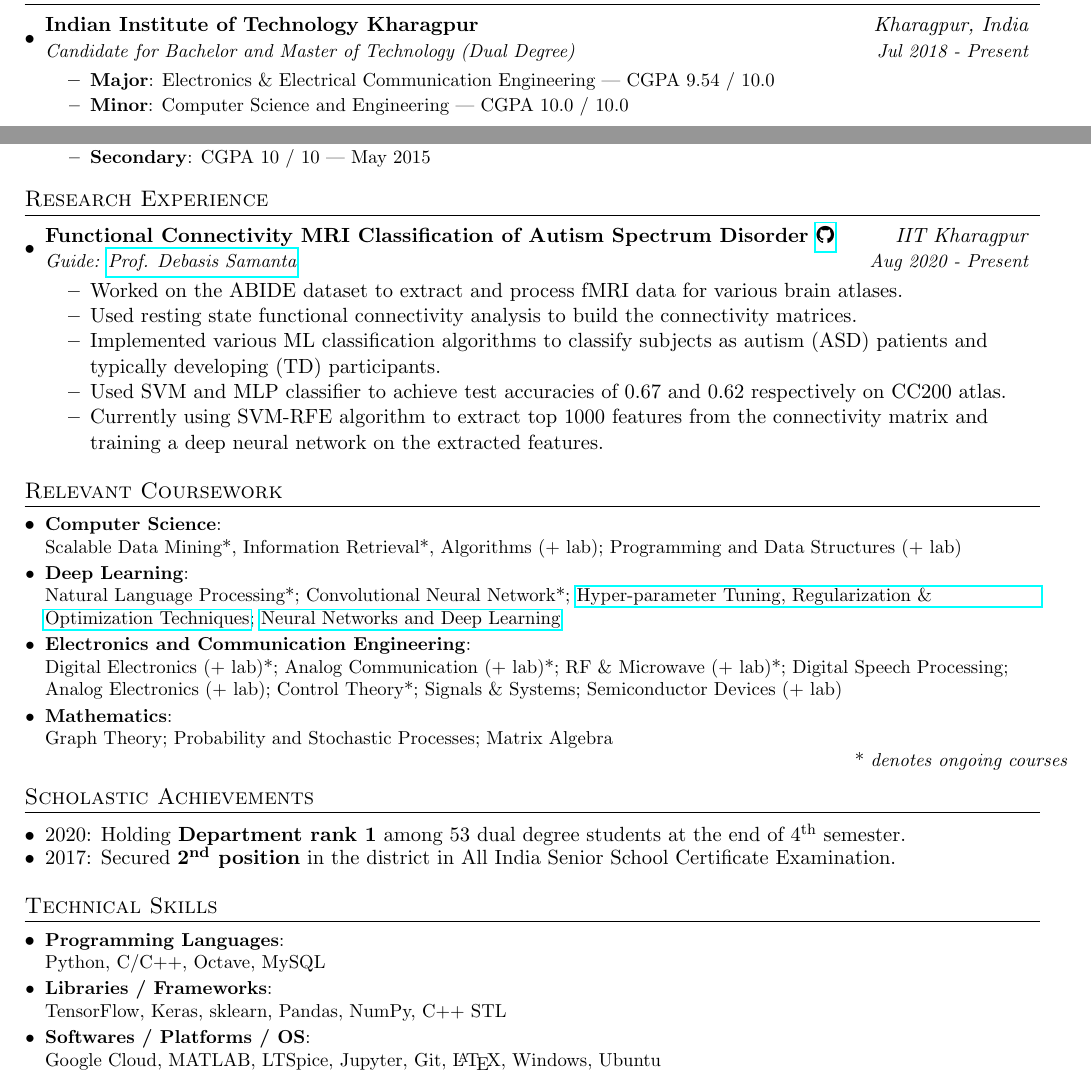
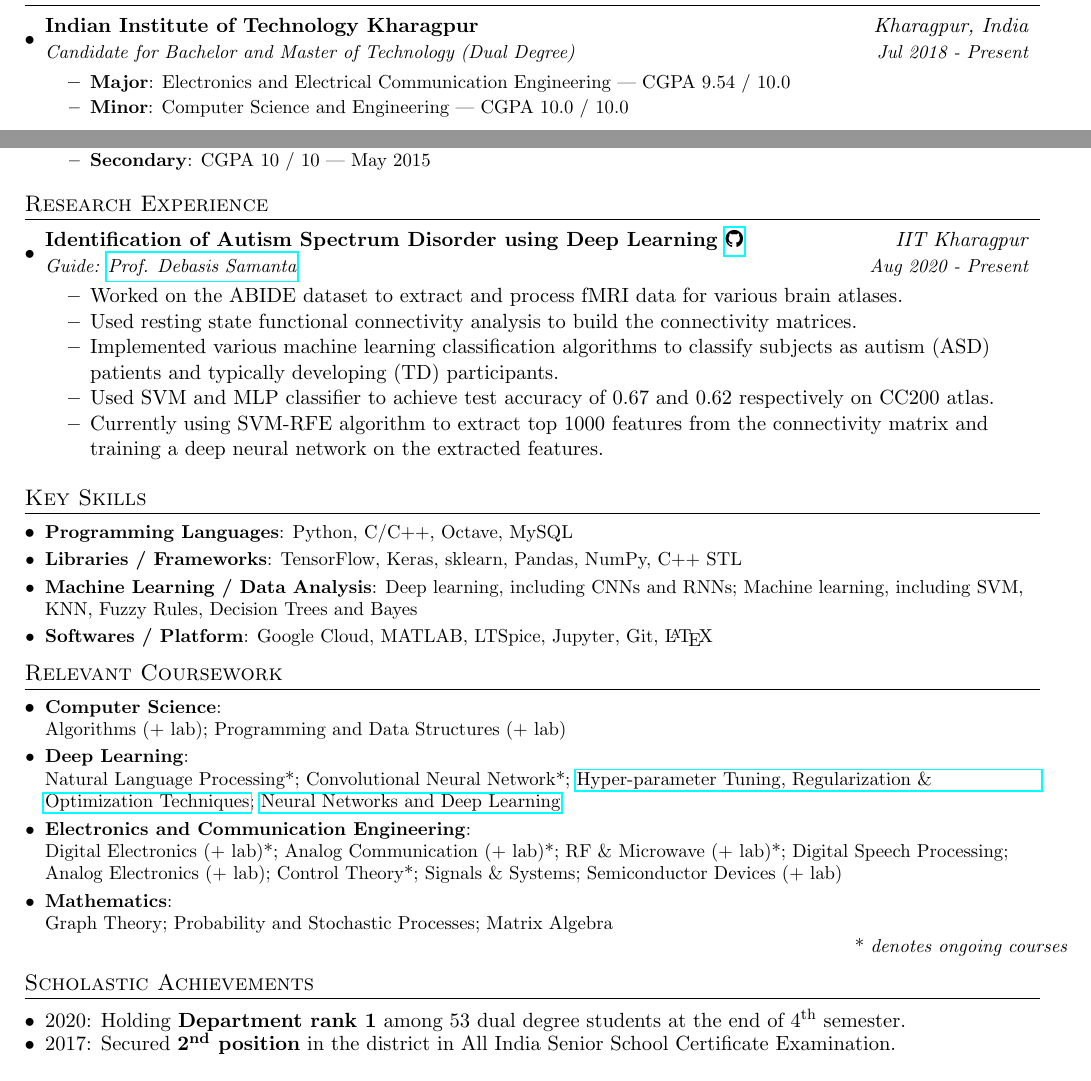
Before and after one commit to utkarsh512/Resume, a LaTeX document (source.tex): two parts of the page, joined at a grey line, cut so that both start at the same text. Compiled offline with pdfLaTeX.

Commit message:
Update source.tex

```diff
--- a/source.tex
+++ b/source.tex
@@ -90,7 +90,7 @@
       {Candidate for Bachelor and Master of Technology (Dual Degree)}{Jul 2018 - Present}
       \resumeItemListStart
         \resumeItem{Major}
-          {Electronics \& Electrical Communication Engineering | CGPA 9.54 / 10.0}
+          {Electronics and Electrical Communication Engineering | CGPA 9.54 / 10.0}
         \resumeItem{Minor}
           {Computer Science and Engineering | CGPA  10.0 / 10.0}
       \resumeItemListEnd
@@ -112,26 +112,35 @@
   \resumeSubHeadingListStart
 
     \resumeSubheading
-      {Functional Connectivity MRI Classification of Autism Spectrum Disorder \href{https://github.com/utkarsh512/fMRI-classification-of-ASD}{\faGithub}}{\textit{IIT Kharagpur}}
+      {Identification of Autism Spectrum Disorder using Deep Learning \href{https://github.com/utkarsh512/fMRI-classification-of-ASD}{\faGithub}}{\textit{IIT Kharagpur}}
       {Guide: \href{https://cse.iitkgp.ac.in/~dsamanta/}{Prof. Debasis Samanta}}{Aug 2020 - Present}
       \begin{itemize}
           \itemsep-0.15em
           \item {Worked on the ABIDE dataset to extract and process fMRI data for various brain atlases.}
           \item {Used resting state functional connectivity analysis to build the connectivity matrices.}
-          \item {Implemented various ML classification algorithms to classify subjects as autism (ASD) patients and typically developing (TD) participants.}
-          \item {Used SVM and MLP classifier to achieve test accuracies of 0.67 and 0.62 respectively on CC200 atlas.}
+          \item {Implemented various machine learning classification algorithms to classify subjects as autism (ASD) patients and typically developing (TD) participants.}
+          \item {Used SVM and MLP classifier to achieve test accuracy of 0.67 and 0.62 respectively on CC200 atlas.}
           \item {Currently using SVM-RFE algorithm to extract top 1000 features from the connectivity matrix and training a deep neural network on the extracted features.}
       \end{itemize}
 
   \resumeSubHeadingListEnd
 
-
-
+\section{Key Skills}
+  \resumeSubHeadingListStart
+    \resumeSubItem{Programming Languages}
+      {Python, C/C++, Octave, MySQL}
+    \resumeSubItem{Libraries / Frameworks}
+      {TensorFlow, Keras, sklearn, Pandas, NumPy, C++ STL}
+    \resumeSubItem{Machine Learning / Data Analysis}
+      {Deep learning, including CNNs and RNNs; Machine learning, including SVM, KNN, Fuzzy Rules, Decision Trees and Bayes}
+    \resumeSubItem{Softwares / Platform}
+      {Google Cloud, MATLAB, LTSpice, Jupyter, Git, \LaTeX}
+  \resumeSubHeadingListEnd
 
  \section{Relevant Coursework}
   \resumeSubHeadingListStart
     \resumeSubItem{Computer Science}
-      {\\Scalable Data Mining*, Information Retrieval*, Algorithms (+ lab); Programming and Data Structures (+ lab)}
+      {\\Algorithms (+ lab); Programming and Data Structures (+ lab)}
     \resumeSubItem{Deep Learning}
       {\\Natural Language Processing*; Convolutional Neural Network*; \href{https://www.coursera.org/account/accomplishments/certificate/9UGVQFJCCS38}{Hyper-parameter Tuning, Regularization \& Optimization Techniques}; \href{https://www.coursera.org/account/accomplishments/certificate/9HS82Y4DP4DV}{Neural Networks and Deep Learning}}
     \resumeSubItem{Electronics and Communication Engineering}
@@ -151,14 +157,5 @@
       \item{2017: Secured \textbf{2\textsuperscript{nd} position} in the district in All India Senior School Certificate Examination.}
 
   \resumeSubHeadingListEnd
-\section{Technical Skills}
-  \resumeSubHeadingListStart
-    \resumeSubItem{Programming Languages}
-      {\\Python, C/C++, Octave, MySQL}
-    \resumeSubItem{Libraries / Frameworks}
-      {\\TensorFlow, Keras, sklearn, Pandas, NumPy, C++ STL}
-    \resumeSubItem{Softwares / Platforms / OS}
-      {\\Google Cloud, MATLAB, LTSpice, Jupyter, Git, \LaTeX, Windows, Ubuntu}
-  \resumeSubHeadingListEnd
 
 \end{document}
```
Also changed, not shown: source.tex (5 more changed lines).
